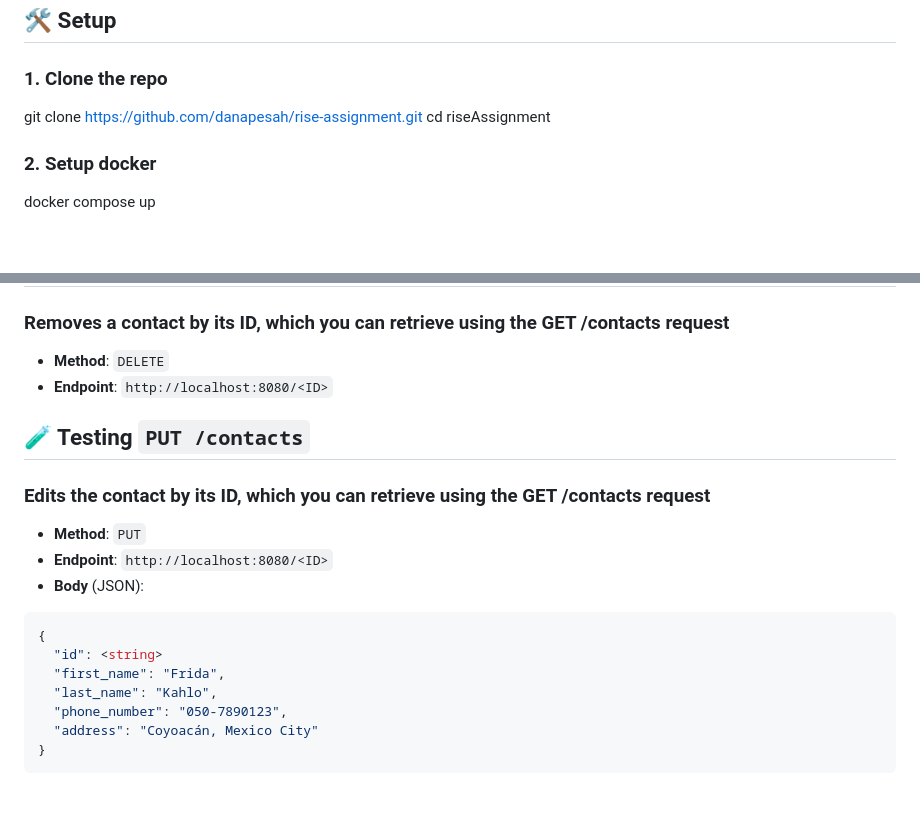
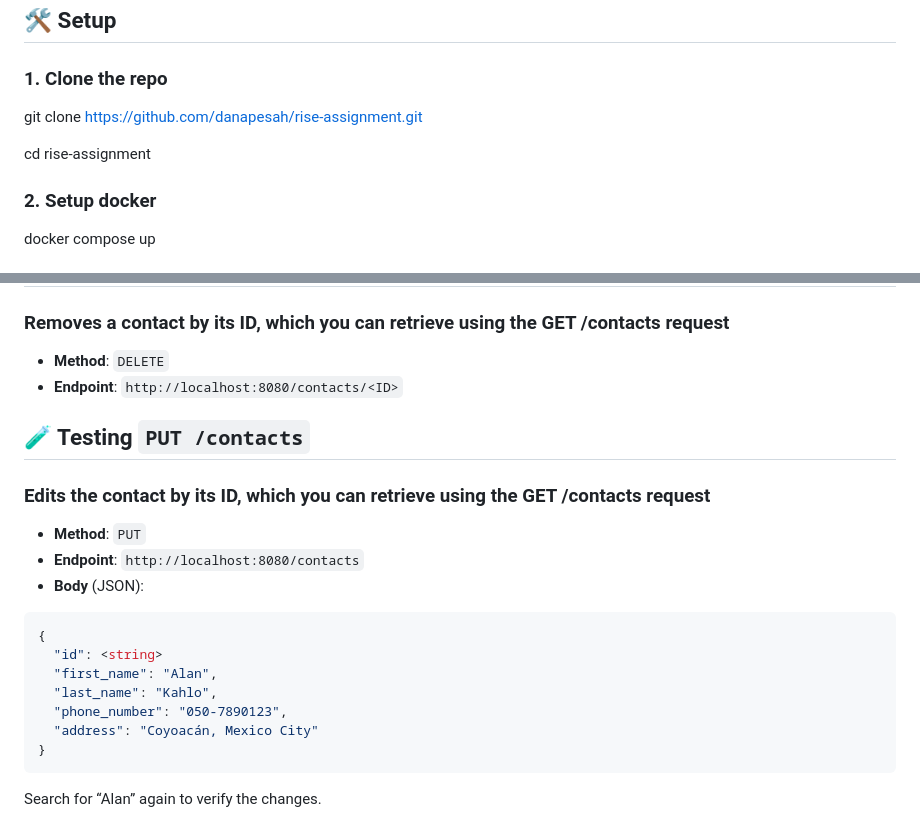
Before and after one commit to danapesah/rise-assignment, a Markdown page: README.md, 2 parts joined by grey strips. Rendered like a GitHub page; blank space fills up the shorter version.

````diff
--- a/README.md
+++ b/README.md
@@ -37,7 +37,8 @@ This project includes a simple HTML, CSS, and JavaScript frontend.
 ### 1. Clone the repo
 
 git clone https://github.com/danapesah/rise-assignment.git
-cd riseAssignment
+
+cd rise-assignment
 
 ### 2. Setup docker
 docker compose up
@@ -251,19 +252,20 @@ To update a contact, send a `PUT` request with a **JSON body** containing the fo
 ## 🧪 Testing `DELETE /contacts/:id`
 ### 	Removes a contact by its ID, which you can retrieve using the GET /contacts request
 - **Method**: `DELETE`
-- **Endpoint**: `http://localhost:8080/<ID>`
+- **Endpoint**: `http://localhost:8080/contacts/<ID>`
 
 ## 🧪 Testing `PUT /contacts`
 ### 	Edits the contact by its ID, which you can retrieve using the GET /contacts request
 - **Method**: `PUT`
-- **Endpoint**: `http://localhost:8080/<ID>`
+- **Endpoint**: `http://localhost:8080/contacts`
 - **Body** (JSON):
 ```json
 {
   "id": <string>
-  "first_name": "Frida",
+  "first_name": "Alan",
   "last_name": "Kahlo",
   "phone_number": "050-7890123",
   "address": "Coyoacán, Mexico City"
 }
 ```
+Search for “Alan” again to verify the changes.
````
